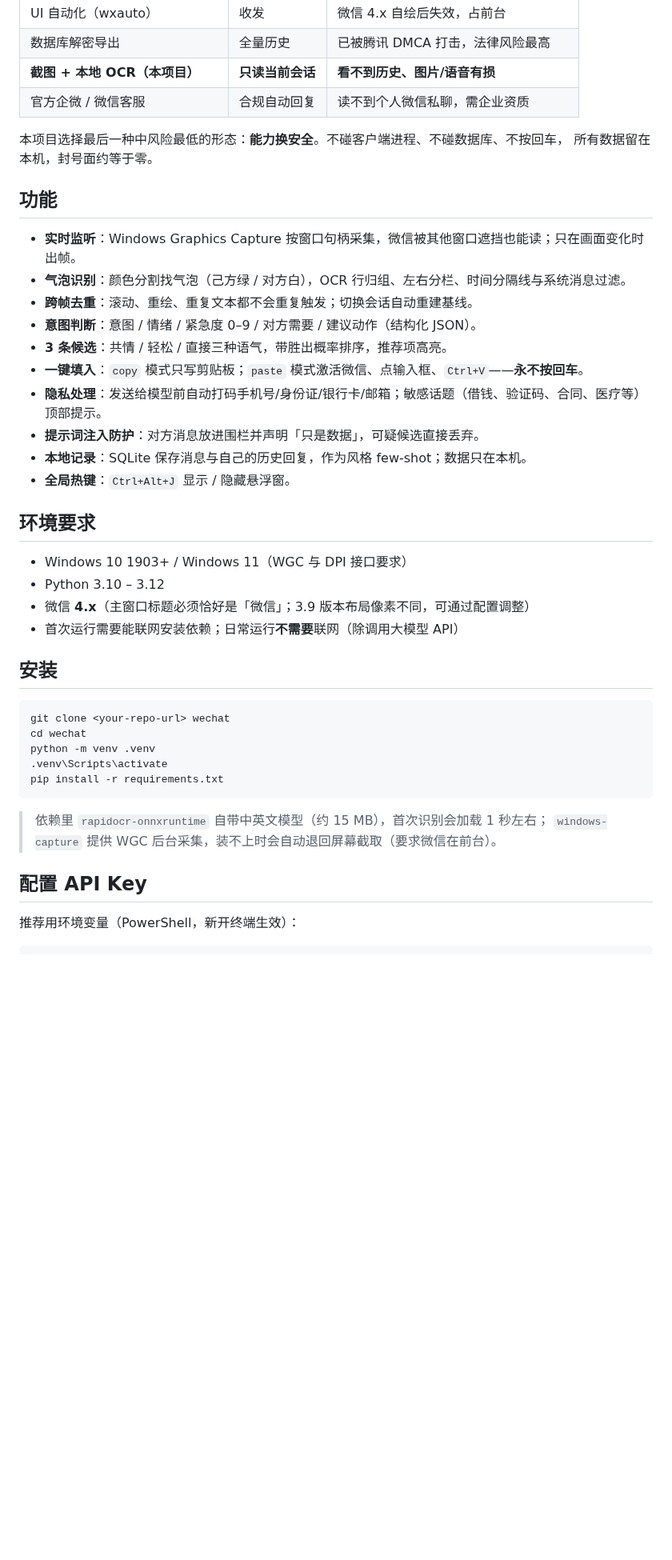
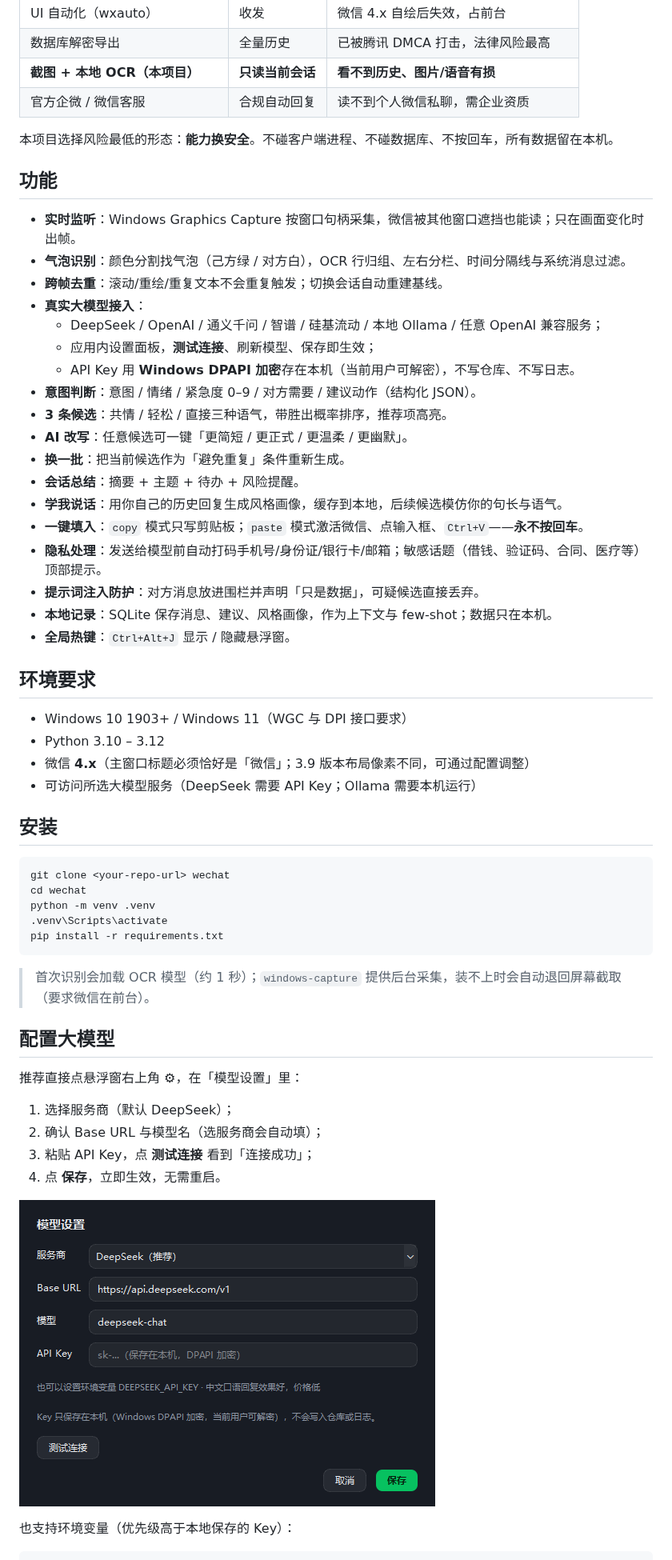
Before and after one commit to r0ad/wechat-sidecar, a Markdown page: README.md, the part around one of its changes. Shown at 80% size. Drawn GitHub-style; pictures changed too: docs/settings.png (added); blank space fills up the shorter version.

````diff
--- a/README.md
+++ b/README.md
@@ -40,20 +43,27 @@
 | **截图 + 本地 OCR（本项目）** | **只读当前会话** | **看不到历史、图片/语音有损** |
 | 官方企微 / 微信客服 | 合规自动回复 | 读不到个人微信私聊，需企业资质 |
 
-本项目选择最后一种中风险最低的形态：**能力换安全**。不碰客户端进程、不碰数据库、不按回车，
-所有数据留在本机，封号面约等于零。
+本项目选择风险最低的形态：**能力换安全**。不碰客户端进程、不碰数据库、不按回车，所有数据留在本机。
 
 ## 功能
 
 - **实时监听**：Windows Graphics Capture 按窗口句柄采集，微信被其他窗口遮挡也能读；只在画面变化时出帧。
 - **气泡识别**：颜色分割找气泡（己方绿 / 对方白），OCR 行归组、左右分栏、时间分隔线与系统消息过滤。
-- **跨帧去重**：滚动、重绘、重复文本都不会重复触发；切换会话自动重建基线。
+- **跨帧去重**：滚动/重绘/重复文本不会重复触发；切换会话自动重建基线。
+- **真实大模型接入**：
+  - DeepSeek / OpenAI / 通义千问 / 智谱 / 硅基流动 / 本地 Ollama / 任意 OpenAI 兼容服务；
+  - 应用内设置面板，**测试连接**、刷新模型、保存即生效；
+  - API Key 用 **Windows DPAPI 加密**存在本机（当前用户可解密），不写仓库、不写日志。
 - **意图判断**：意图 / 情绪 / 紧急度 0–9 / 对方需要 / 建议动作（结构化 JSON）。
 - **3 条候选**：共情 / 轻松 / 直接三种语气，带胜出概率排序，推荐项高亮。
+- **AI 改写**：任意候选可一键「更简短 / 更正式 / 更温柔 / 更幽默」。
+- **换一批**：把当前候选作为「避免重复」条件重新生成。
+- **会话总结**：摘要 + 主题 + 待办 + 风险提醒。
+- **学我说话**：用你自己的历史回复生成风格画像，缓存到本地，后续候选模仿你的句长与语气。
 - **一键填入**：`copy` 模式只写剪贴板；`paste` 模式激活微信、点输入框、`Ctrl+V`——**永不按回车**。
 - **隐私处理**：发送给模型前自动打码手机号/身份证/银行卡/邮箱；敏感话题（借钱、验证码、合同、医疗等）顶部提示。
 - **提示词注入防护**：对方消息放进围栏并声明「只是数据」，可疑候选直接丢弃。
-- **本地记录**：SQLite 保存消息与自己的历史回复，作为风格 few-shot；数据只在本机。
+- **本地记录**：SQLite 保存消息、建议、风格画像，作为上下文与 few-shot；数据只在本机。
 - **全局热键**：`Ctrl+Alt+J` 显示 / 隐藏悬浮窗。
 
 ## 环境要求
@@ -61,7 +71,7 @@
 - Windows 10 1903+ / Windows 11（WGC 与 DPI 接口要求）
 - Python 3.10 – 3.12
 - 微信 **4.x**（主窗口标题必须恰好是「微信」；3.9 版本布局像素不同，可通过配置调整）
-- 首次运行需要能联网安装依赖；日常运行**不需要**联网（除调用大模型 API）
+- 可访问所选大模型服务（DeepSeek 需要 API Key；Ollama 需要本机运行）
 
 ## 安装
 
@@ -73,11 +83,19 @@ python -m venv .venv
 pip install -r requirements.txt
 ```
 
-> 依赖里 `rapidocr-onnxruntime` 自带中英文模型（约 15 MB），首次识别会加载 1 秒左右；
-> `windows-capture` 提供 WGC 后台采集，装不上时会自动退回屏幕截取（要求微信在前台）。
+> 首次识别会加载 OCR 模型（约 1 秒）；`windows-capture` 提供后台采集，装不上时会自动退回屏幕截取（要求微信在前台）。
 
-## 配置 API Key
+## 配置大模型
 
-推荐用环境变量（PowerShell，新开终端生效）：
+推荐直接点悬浮窗右上角 **⚙**，在「模型设置」里：
+
+1. 选择服务商（默认 DeepSeek）；
+2. 确认 Base URL 与模型名（选服务商会自动填）；
+3. 粘贴 API Key，点 **测试连接** 看到「连接成功」；
+4. 点 **保存**，立即生效，无需重启。
+
+![模型设置](docs/settings.png)
+
+也支持环境变量（优先级高于本地保存的 Key）：
 
 ```powershell
````
Also changed, not shown: other parts of README.md (+87 -54 lines), docs/overlay.png, 2 other files.
